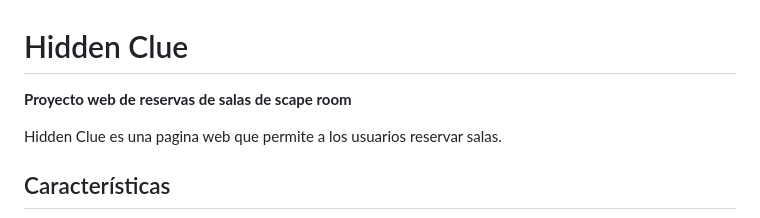
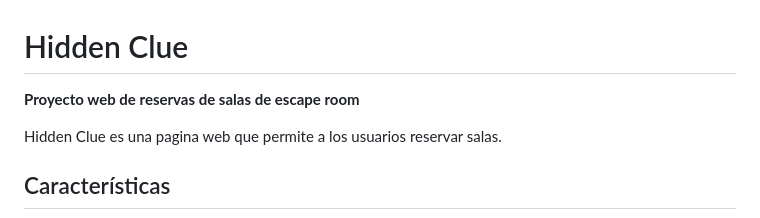
Before and after one commit to Astivero-x3d/Hidden-Clue, a Markdown page: README.md, the part around the change. Rendered like a GitHub page.

```diff
--- a/README.md
+++ b/README.md
@@ -1,6 +1,6 @@
 # Hidden Clue
 
-**Proyecto web de reservas de salas de scape room**
+**Proyecto web de reservas de salas de escape room**
 
 Hidden Clue es una pagina web que permite a los usuarios reservar salas.
 
```
